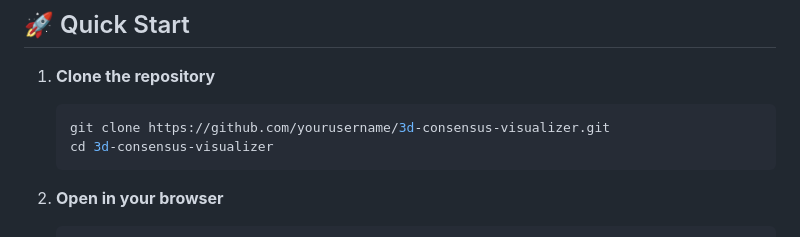
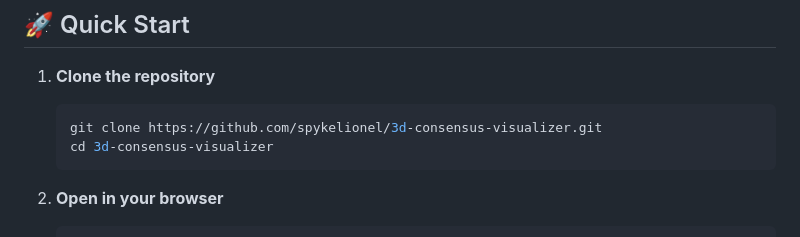
Before and after one commit to spykelionel/3d-consensus-visualizer, a Markdown page: README.md, the part around the change printed below. Drawn GitHub-style.

Commit message:
Update README.md to reflect correct repository URL and issue links

````diff
--- a/README.md
+++ b/README.md
@@ -25,7 +25,7 @@ This project creates an interactive 3D visualization of distributed consensus pr
 1. **Clone the repository**
 
    ```bash
-   git clone https://github.com/yourusername/3d-consensus-visualizer.git
+   git clone https://github.com/spykelionel/3d-consensus-visualizer.git
    cd 3d-consensus-visualizer
    ```
 
````
Also changed, not shown: other parts of README.md (+2 -2 lines).
